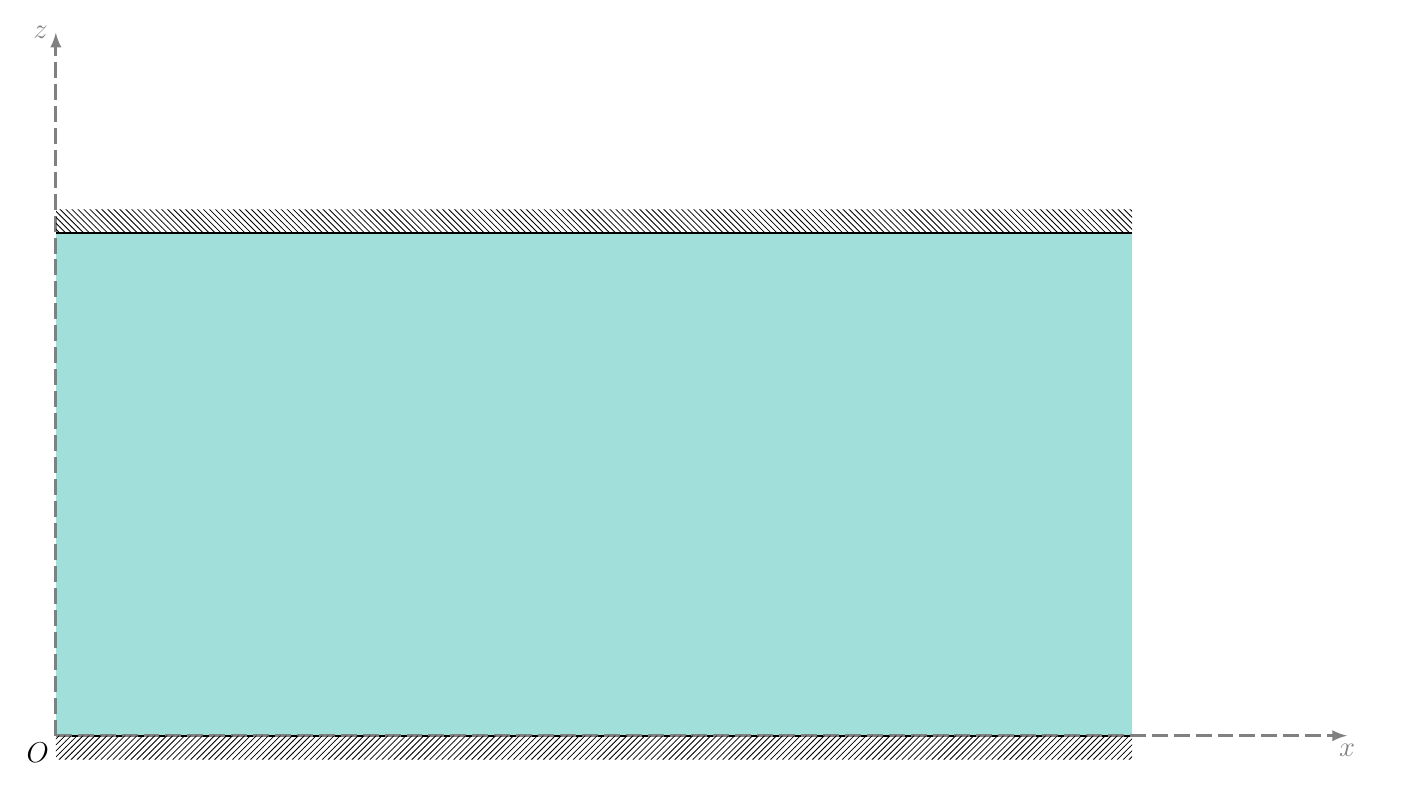
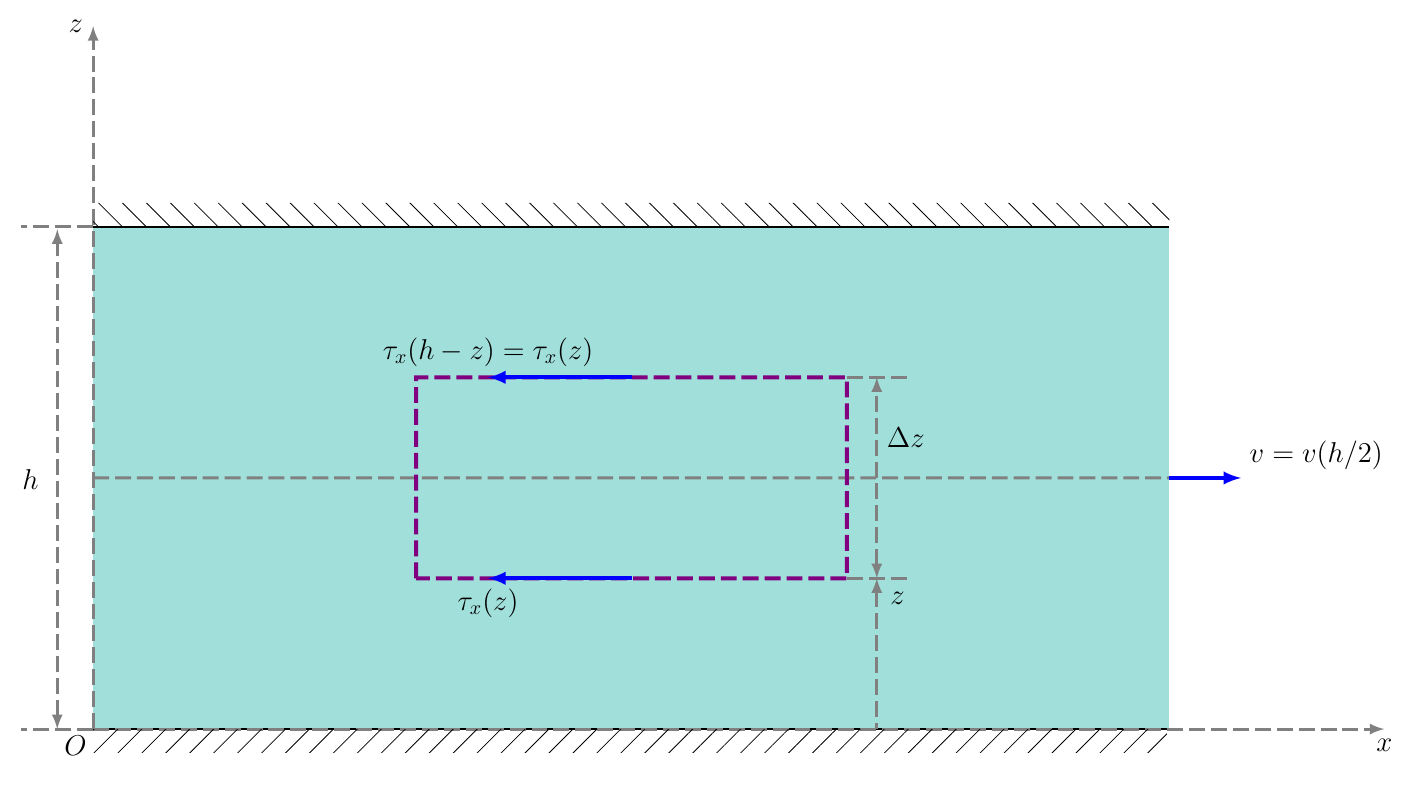
Before and after one commit to guziy/phy_latex_plots, a LaTeX figure (viscous-flow-between-planes.tex): the whole page. Compiled offline with pdfLaTeX.

Commit message:
viscous flow between planes: wip

```diff
--- a/viscous-flow-between-planes.tex
+++ b/viscous-flow-between-planes.tex
@@ -3,6 +3,7 @@
 \usetikzlibrary{scopes}
 \usepackage{verbatim}
 \usetikzlibrary{calc,angles,patterns,quotes,positioning}
+\usetikzlibrary{patterns.meta}
 \usepackage{pgfplots}
 \usepackage{pgf}
 \usepackage[dvipsnames]{xcolor}
@@ -27,24 +28,34 @@
 \def\totalWaterLengthX{45em}
 \def\totalWaterHeightZ{21em}
 \def\wallWidth{1em}
+\def\parcelHalfHeight{0.2*\totalWaterHeightZ}
 
 
 \begin{tikzpicture}[
-    force/.style={>=latex,draw=blue,fill=blue,line width=0.5*\lwdth},
-    axis/.style={>=latex,dashed,gray, line width=0.15em, dash pattern=on 8pt off 3pt},
+    force/.style={>=latex,draw=blue,fill=blue,line width=\lwdth},
+    axis/.style={>=latex,dashed,gray, line width=0.15em,
+                 dash pattern=on 8pt off 3pt},
     M/.style={rectangle,draw,fill=lightgray,minimum size=0.5cm,thin},
     m/.style={rectangle,draw=black,fill=lightgray,minimum size=0.3cm,thin},
     plane/.style={draw=black,fill=blue!10},
     string/.style={draw=red, thick},
     pulley/.style={thick},
-    point/.style={inner sep=0, minimum width=0},
-    timber-fill/.style={pattern=north east lines, pattern color=black},
-    timber-fill-top/.style={pattern=north west lines, pattern color=black},
+    point/.style={inner sep=0, minimum width=0, text=black},
+    timber-fill/.style={pattern={
+        Lines[distance=8.5pt, angle=45]},
+        pattern tile/.style={clip=false},
+        pattern color=black
+    },
+    timber-fill-top/.style={
+        pattern={Lines[distance=8.5pt, angle=135]},
+        pattern tile/.style={clip=false},
+        pattern color=black
+    },
     scale=1.2
 ]
 
 
-    \tikzstyle{every node}=[font=\Large]
+    \tikzstyle{every node}=[font=\Large];
 
     \node[point] at (0,0) (lowerPlateLeftEdge) {};
 
@@ -61,21 +72,62 @@
 
 
     \draw[axis, ->] (lowerPlateLeftEdge.center) --
-                  ++(1.2*\totalWaterLengthX, 0) node[below] (xAxisLabel){$x$};
+                  ++(1.2*\totalWaterLengthX, 0) node[below=1ex, point] (xAxisLabel){$x$};
 
     \draw[axis, ->] (lowerPlateLeftEdge.center) --
-                  ++(0, 1.4*\totalWaterHeightZ) node[left] (yAxisLabel){$z$};
+                  ++(0, 1.4*\totalWaterHeightZ) node[left=1ex, point] (yAxisLabel){$z$};
 
 
-    \node[below left] at (lowerPlateLeftEdge) {$O$};
+    \node[below left=1ex, point] at (lowerPlateLeftEdge) {$O$};
 
 
-    \pattern[timber-fill, draw=none] (lowerPlateLeftEdge.center) -- (lowerPlateRightEdge.center)
+    \pattern[timber-fill, draw=none] (lowerPlateLeftEdge.center) -- ([xshift=-0.1em]lowerPlateRightEdge.center)
                    -- ++(0, -\wallWidth) -- ++(-\totalWaterLengthX, 0) --cycle;
 
     \pattern[timber-fill-top, draw=none] (upperPlateLeftEdge.center) -- (upperPlateRightEdge.center)
                    -- ++(0, \wallWidth) -- ++(-\totalWaterLengthX, 0) --cycle;
 
+    \draw[axis] (middleWaterLayerLeft.center) -- (middleWaterLayerRight.center)
+                node[pos=0.3, point] (leftMiddleParcel) {}
+                node[pos=0.7, point] (rightMiddleParcel) {}
+                node[pos=0.5, point] (centerParcel) {};
+
+
+    \draw[force, ->] (middleWaterLayerRight.center) -- ++(3em, 0) node[above right] {$v = v(h/2)$};
+
+    % draw the imaginary parcel
+    \path (leftMiddleParcel.center) -- ++(0, \parcelHalfHeight) node[point](parcelUpperLeft) {};
+    \path (leftMiddleParcel.center) -- ++(0, -\parcelHalfHeight) node[point](parcelLowerLeft) {};
+
+    \path (rightMiddleParcel.center) -- ++(0, \parcelHalfHeight) node[point](parcelUpperRight) {};
+    \path (rightMiddleParcel.center) -- ++(0, -\parcelHalfHeight) node[point](parcelLowerRight) {};
+
+    \draw[axis, violet, line width=0.2em] (parcelLowerLeft.center)
+                     -- (parcelUpperLeft.center)
+                     -- (parcelUpperRight.center) node[point, midway] (upperStressStart) {}
+                     -- (parcelLowerRight.center) -- cycle node[point, midway] (lowerStressStart) {};
+
+    \draw[axis] (parcelUpperRight.center) -- ++(2.5em, 0) node [point, midway] (dzUpperLimit){};
+    \draw[axis] (parcelLowerRight.center) -- ++(2.5em, 0) node [point, midway] (dzLowerLimit){};
+    \draw[axis, <->] (dzLowerLimit.center) -- (dzUpperLimit.center) node[pos=0.7, right=1ex, point, anchor=west] {$\Delta z$};
+    \draw[axis, <-] (dzLowerLimit.center) node [point, below right=2ex, anchor=north west]{$z$} --
+                    ($(lowerPlateLeftEdge.center)!(dzLowerLimit.center)!(lowerPlateRightEdge.center)$);
+
+
+    % mark forces acting on the parcel
+    \draw[force, ->] (upperStressStart.center) -- ++(-6em, 0) node[above=1ex, anchor=south, point] {$\tau_x(h - z)=\tau_x(z)$};
+    \draw[force, ->] (lowerStressStart.center) -- ++(-6em, 0) node[below=1ex, anchor=north, point] {$\tau_x(z)$};
+
+
+    % mark distance between horizontal plates
+    \draw[axis] (lowerPlateLeftEdge.center) -- ++(-3em, 0) node[point, midway] (topHMark) {};
+    \draw[axis] (upperPlateLeftEdge.center) -- ++(-3em, 0) node[point, midway] (botHMark) {};
+    \draw[axis, <->] (topHMark.center) -- (botHMark) node [point, midway, left=2ex] {$h$};
+
+
+
+
+
 \end{tikzpicture}
 
 \end{document}
```
